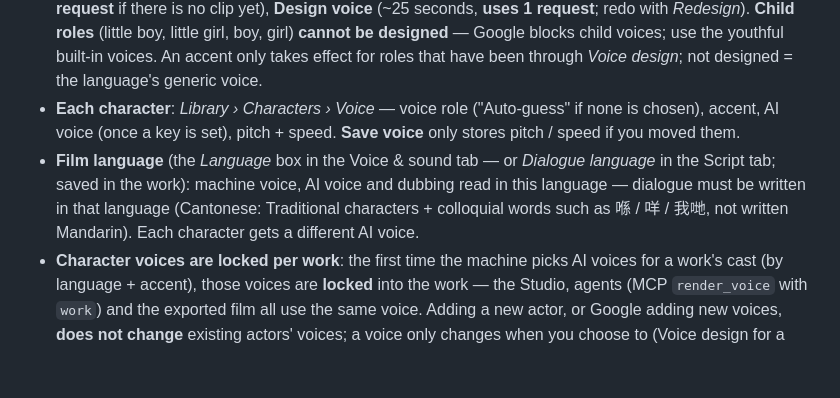
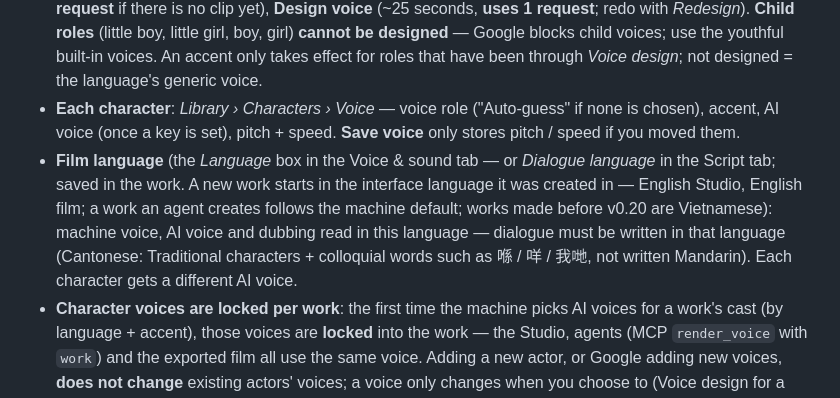
Before and after one commit to colamacbook-ryan/Gen-Chibi, a Markdown page: docs/USER-GUIDE.md, the part around the change. GitHub-like rendering; blank space fills up the shorter version.

```diff
--- a/docs/USER-GUIDE.md
+++ b/docs/USER-GUIDE.md
@@ -92,7 +92,7 @@ Voices follow the **role** (age · gender · scholar / warrior · noble · comic
 - **Paste a key and it works**: *AI settings › AI voice (Google Gemini)* — paste a Google AI Studio key into the single field and click **Connect**; the machine checks the key (free) and **turns itself on**. If you already pasted a Gemini key for the AI director, it works right away without pasting again. The key stays on the server only and is never shown again in the browser. There is a **Turn off / Turn on** button. This page **only holds settings**: the key, Turn off / Turn on, *Daily line cap*, temporarily failed voices (the *Retry failed voices* button), the number of lines used today (status line) and the link **View role voice set → Library › Voices** — the 22-role table no longer lives here.
 - **Role voice set** — only in **Library › Voices** (see *Voices — view, listen, design voices by role* below): a table of the 22 roles for the chosen language + accent — the voice in use and its source (*designed* / *Google library* / *built-in*), **▶** plays the machine voice (free), **AI** plays a sample line with the AI voice (**uses 1 request** if there is no clip yet), **Design voice** (~25 seconds, **uses 1 request**; redo with *Redesign*). **Child roles** (little boy, little girl, boy, girl) **cannot be designed** — Google blocks child voices; use the youthful built-in voices. An accent only takes effect for roles that have been through *Voice design*; not designed = the language's generic voice.
 - **Each character**: *Library › Characters › Voice* — voice role ("Auto-guess" if none is chosen), accent, AI voice (once a key is set), pitch + speed. **Save voice** only stores pitch / speed if you moved them.
-- **Film language** (the *Language* box in the Voice & sound tab — or *Dialogue language* in the Script tab; saved in the work): machine voice, AI voice and dubbing read in this language — dialogue must be written in that language (Cantonese: Traditional characters + colloquial words such as 喺 / 咩 / 我哋, not written Mandarin). Each character gets a different AI voice.
+- **Film language** (the *Language* box in the Voice & sound tab — or *Dialogue language* in the Script tab; saved in the work. A new work starts in the interface language it was created in — English Studio, English film; a work an agent creates follows the machine default; works made before v0.20 are Vietnamese): machine voice, AI voice and dubbing read in this language — dialogue must be written in that language (Cantonese: Traditional characters + colloquial words such as 喺 / 咩 / 我哋, not written Mandarin). Each character gets a different AI voice.
 - **Character voices are locked per work**: the first time the machine picks AI voices for a work's cast (by language + accent), those voices are **locked** into the work — the Studio, agents (MCP `render_voice` with `work`) and the exported film all use the same voice. Adding a new actor, or Google adding new voices, **does not change** existing actors' voices; a voice only changes when you choose to (Voice design for a role, or picking an AI voice in the Character profile). View and lock them in the work's room › **Voice & sound** tab › *Locked voices by character* table (button **Lock voices for the whole cast (free)**). One work picks AI voices for at most **48 actors**; the rest have no AI voice yet — the Studio shows a line "N actors beyond 48 have no AI voice" in the *Dub* block, and their lines use the machine voice.
 - **Real accents only through Voice design**: Google only gives genuine Northern / Central / Southern Vietnamese, Taiwanese… accents when you *Design voice* for each role (1 request per role, ~25 seconds); built-in voices and Google's Vietnamese voice library **do not distinguish** Northern / Central / Southern, so they read with a generic accent (only *UK English* has a voice library of its own). In the **Voice & sound** tab, the *Accent* line (under the Language box) shows **"accent available for N/M roles (designed)"** — M is the number of distinct roles in the work's cast (child roles are not counted because they cannot be designed), N is the number of roles designed for the film's language + accent. The **Design accent voices for the roles** button designs all the missing roles in one go: clicking it shows an in-page confirmation box with the number of roles ≈ number of Google requests and ~25 seconds per role; nothing runs until you click *Start designing* — then it goes role by role, with a progress bar and a *Stop designing* button; when the quota runs out (or the daily cap is reached) it stops exactly there and tells you when to retry; when done, the voices of the whole cast are chosen again. gen-chibi never designs voices silently.
 - **Daily line cap** (AI settings › AI voice): the *Daily line cap* field — default **200**, `0` = unlimited, maximum 5000. Once the cap is reached the server reads no new lines (and designs no more voices) until 00:00 the next day, and every path through the server is blocked; the Studio says **"Reached the cap of N lines today (AI settings)"** — different from "Quota used up today" (Google's quota) and "Google per-minute limit". Lines already read still replay for free. The status line shows **"today N / line cap"**. The cap keeps cost within reach if your Google project has billing turned on.
```
Also changed, not shown: docs/HUONG-DAN.md (+1 -1 lines).
